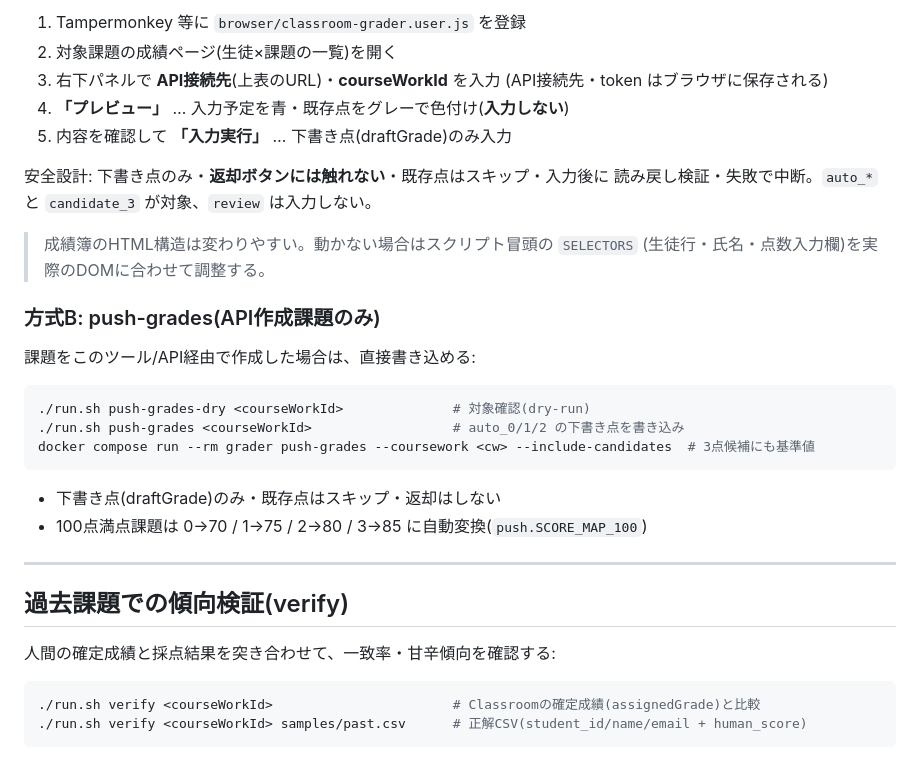
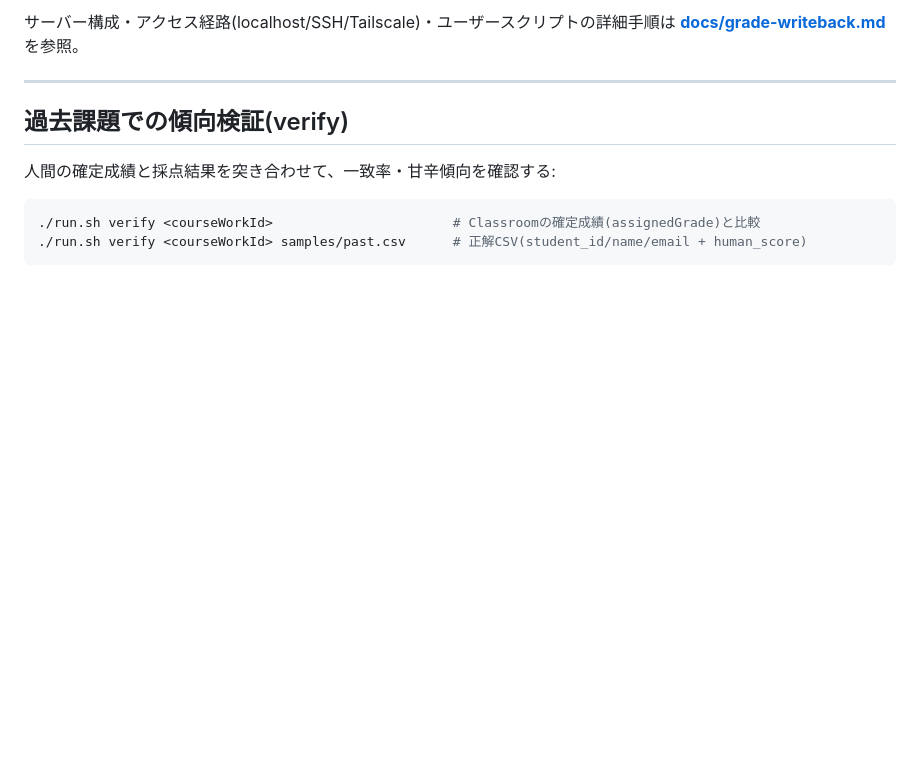
Before and after one commit to kake256/class_room_app, a Markdown page: README.md, the part around one of its changes. GitHub-like rendering; blank space fills up the shorter version.

````diff
--- a/README.md
+++ b/README.md
@@ -186,28 +146,5 @@ docker compose -f docker-compose.yml -f docker-compose.tailscale.yml exec tailsc
-1. Tampermonkey 等に `browser/classroom-grader.user.js` を登録
-2. 対象課題の成績ページ(生徒×課題の一覧)を開く
-3. 右下パネルで **API接続先**(上表のURL)・**courseWorkId** を入力
-   (API接続先・token はブラウザに保存される)
-4. **「プレビュー」** … 入力予定を青・既存点をグレーで色付け(**入力しない**)
-5. 内容を確認して **「入力実行」** … 下書き点(draftGrade)のみ入力
-
-安全設計: 下書き点のみ・**返却ボタンには触れない**・既存点はスキップ・入力後に
-読み戻し検証・失敗で中断。`auto_*` と `candidate_3` が対象、`review` は入力しない。
-
-> 成績簿のHTML構造は変わりやすい。動かない場合はスクリプト冒頭の `SELECTORS`
-> (生徒行・氏名・点数入力欄)を実際のDOMに合わせて調整する。
-
-### 方式B: push-grades(API作成課題のみ)
-
-課題をこのツール/API経由で作成した場合は、直接書き込める:
-
-```bash
-./run.sh push-grades-dry <courseWorkId>              # 対象確認(dry-run)
-./run.sh push-grades <courseWorkId>                  # auto_0/1/2 の下書き点を書き込み
-docker compose run --rm grader push-grades --coursework <cw> --include-candidates  # 3点候補にも基準値
-```
-
-- 下書き点(draftGrade)のみ・既存点はスキップ・返却はしない
-- 100点満点課題は 0→70 / 1→75 / 2→80 / 3→85 に自動変換(`push.SCORE_MAP_100`)
+サーバー構成・アクセス経路(localhost/SSH/Tailscale)・ユーザースクリプトの詳細手順は
+**[docs/grade-writeback.md](docs/grade-writeback.md)** を参照。
 
 ---
 
````
Also changed, not shown: other parts of README.md (+5 -45 lines), docs/grade-writeback.md (added, +140 -0 lines).
